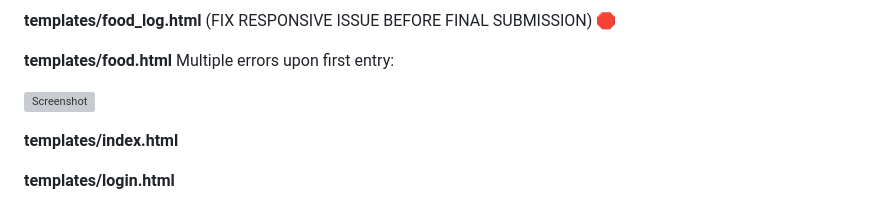
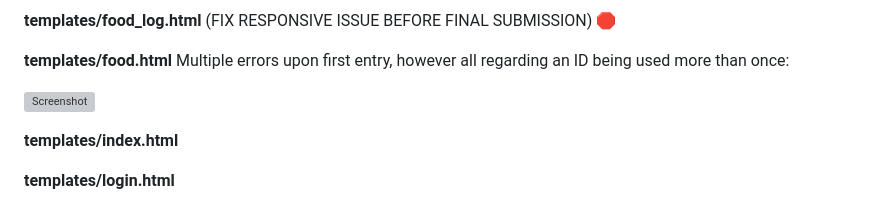
Before and after one commit to JamieBennett-Dev/Calorie-Tracker, a Markdown page: README.md, the part around the change. GitHub-like rendering; grey boxes are pictures that could not be loaded.

Commit message:
tweak error reason

```diff
--- a/README.md
+++ b/README.md
@@ -170,7 +170,7 @@ The result is a thoughtfully curated color palette that enriches the design with
 
 **templates/food_log.html** (FIX RESPONSIVE ISSUE BEFORE FINAL SUBMISSION) 🛑
 
-**templates/food.html** Multiple errors upon first entry:
+**templates/food.html** Multiple errors upon first entry, however all regarding an ID being used more than once:
 
 ![Screenshot](static/images/ct-htmlfoodvalidation.png)
 
```
